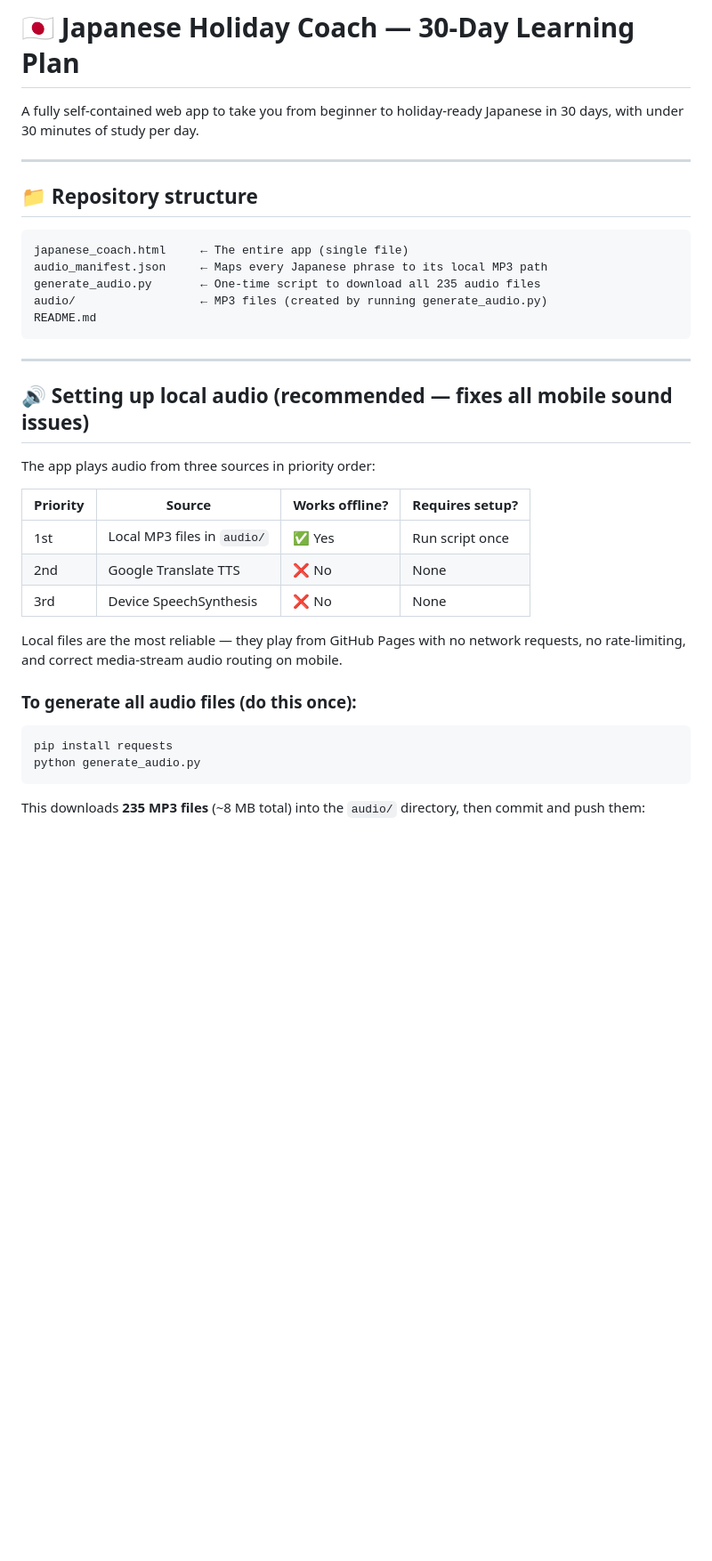
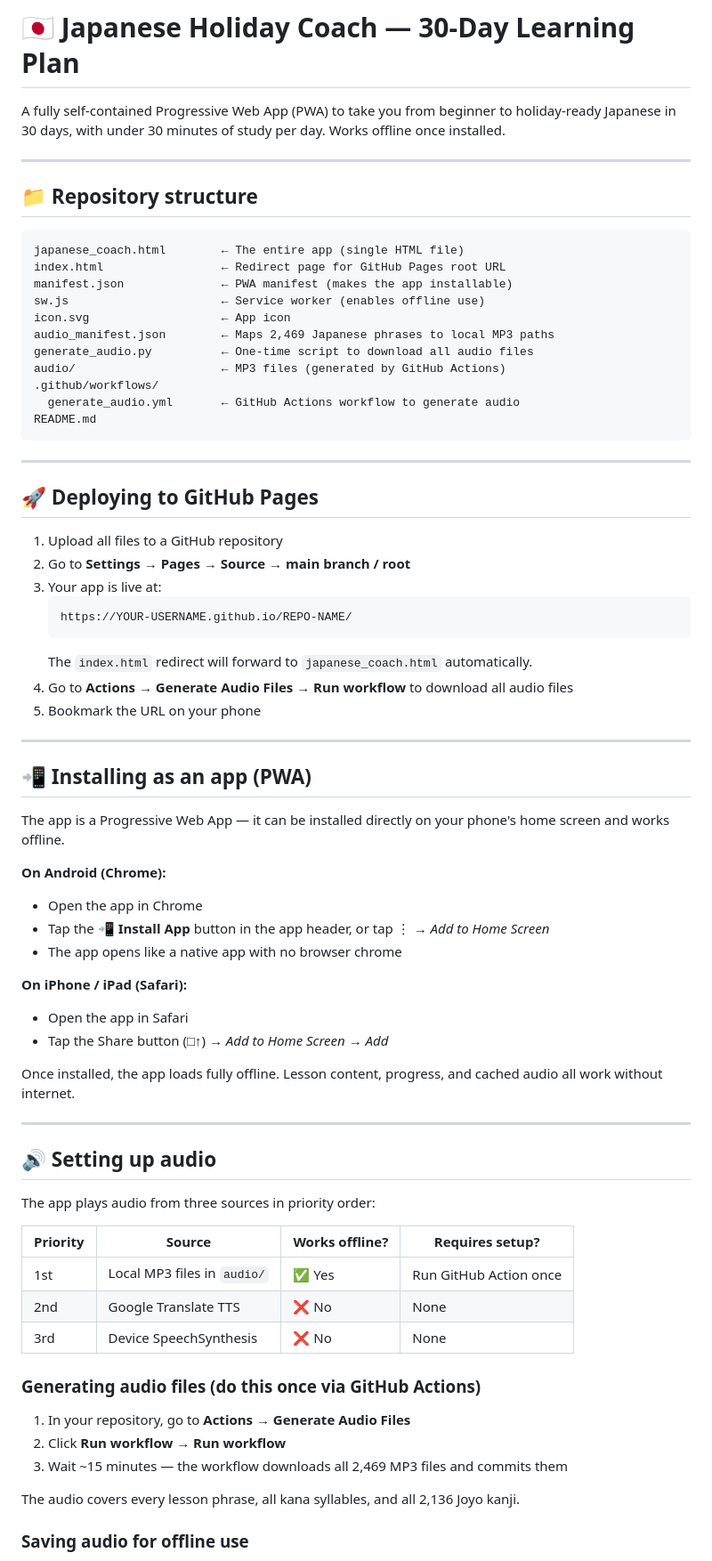
Before and after one commit to jordanhhwong/Japanese-30-Day-Lesson-Plan, a Markdown page: README.md, the part around one of its changes. Shown at 89% size. Rendered like a GitHub page; blank space fills up the shorter version.

````diff
--- a/README.md
+++ b/README.md
@@ -1,39 +1,75 @@
 # 🇯🇵 Japanese Holiday Coach — 30-Day Learning Plan
 
-A fully self-contained web app to take you from beginner to holiday-ready Japanese in 30 days, with under 30 minutes of study per day.
+A fully self-contained Progressive Web App (PWA) to take you from beginner to holiday-ready Japanese in 30 days, with under 30 minutes of study per day. Works offline once installed.
 
 ---
 
 ## 📁 Repository structure
 
 ```
-japanese_coach.html     ← The entire app (single file)
-audio_manifest.json     ← Maps every Japanese phrase to its local MP3 path
-generate_audio.py       ← One-time script to download all 235 audio files
-audio/                  ← MP3 files (created by running generate_audio.py)
+japanese_coach.html        ← The entire app (single HTML file)
+index.html                 ← Redirect page for GitHub Pages root URL
+manifest.json              ← PWA manifest (makes the app installable)
+sw.js                      ← Service worker (enables offline use)
+icon.svg                   ← App icon
+audio_manifest.json        ← Maps 2,469 Japanese phrases to local MP3 paths
+generate_audio.py          ← One-time script to download all audio files
+audio/                     ← MP3 files (generated by GitHub Actions)
+.github/workflows/
+  generate_audio.yml       ← GitHub Actions workflow to generate audio
 README.md
 ```
 
 ---
 
-## 🔊 Setting up local audio (recommended — fixes all mobile sound issues)
+## 🚀 Deploying to GitHub Pages
+
+1. Upload all files to a GitHub repository
+2. Go to **Settings → Pages → Source → main branch / root**
+3. Your app is live at:
+   ```
+   https://YOUR-USERNAME.github.io/REPO-NAME/
+   ```
+   The `index.html` redirect will forward to `japanese_coach.html` automatically.
+4. Go to **Actions → Generate Audio Files → Run workflow** to download all audio files
+5. Bookmark the URL on your phone
+
+---
+
+## 📲 Installing as an app (PWA)
+
+The app is a Progressive Web App — it can be installed directly on your phone's home screen and works offline.
+
+**On Android (Chrome):**
+- Open the app in Chrome
+- Tap the **📲 Install App** button in the app header, or tap ⋮ → *Add to Home Screen*
+- The app opens like a native app with no browser chrome
+
+**On iPhone / iPad (Safari):**
+- Open the app in Safari
+- Tap the Share button (□↑) → *Add to Home Screen* → *Add*
+
+Once installed, the app loads fully offline. Lesson content, progress, and cached audio all work without internet.
+
+---
+
+## 🔊 Setting up audio
 
 The app plays audio from three sources in priority order:
 
 | Priority | Source | Works offline? | Requires setup? |
 |----------|--------|---------------|-----------------|
-| 1st | Local MP3 files in `audio/` | ✅ Yes | Run script once |
+| 1st | Local MP3 files in `audio/` | ✅ Yes | Run GitHub Action once |
 | 2nd | Google Translate TTS | ❌ No | None |
 | 3rd | Device SpeechSynthesis | ❌ No | None |
 
-Local files are the most reliable — they play from GitHub Pages with no network requests, no rate-limiting, and correct media-stream audio routing on mobile.
+### Generating audio files (do this once via GitHub Actions)
 
-### To generate all audio files (do this once):
+1. In your repository, go to **Actions → Generate Audio Files**
+2. Click **Run workflow → Run workflow**
+3. Wait ~15 minutes — the workflow downloads all 2,469 MP3 files and commits them
 
-```bash
-pip install requests
-python generate_audio.py
-```
+The audio covers every lesson phrase, all kana syllables, and all 2,136 Joyo kanji.
 
-This downloads **235 MP3 files** (~8 MB total) into the `audio/` directory, then commit and push them:
+### Saving audio for offline use
 
````
Also changed, not shown: other parts of README.md (+83 -33 lines).
